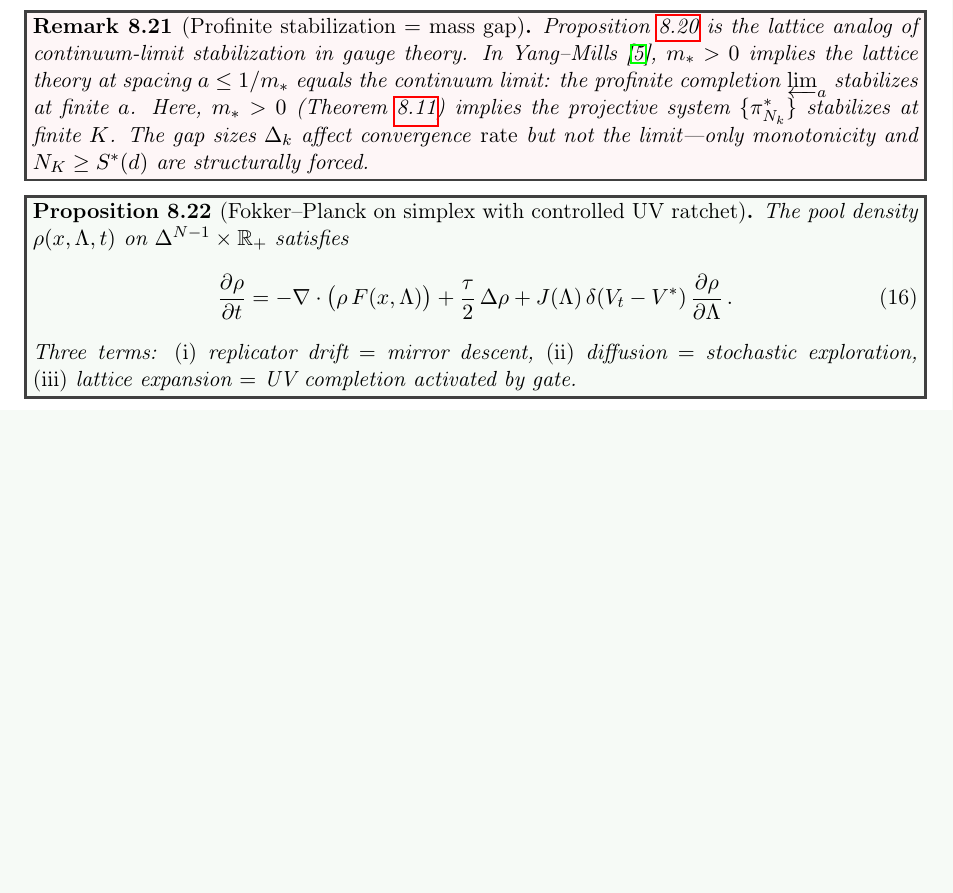
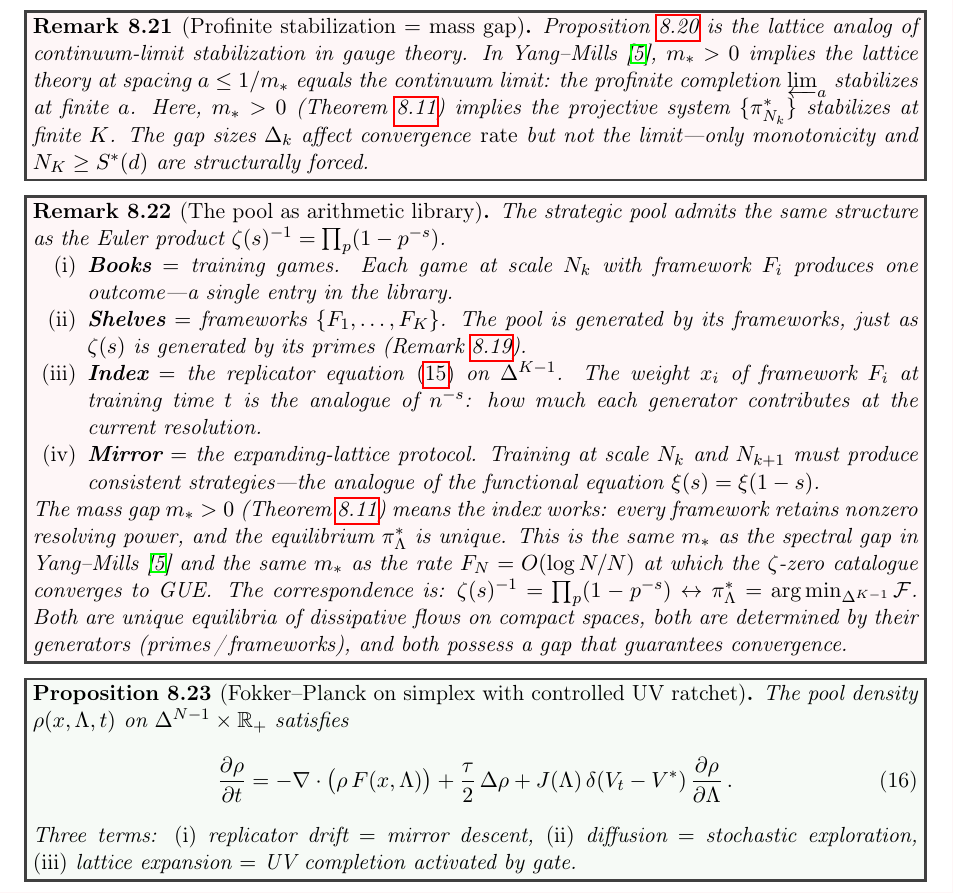
Before and after one commit to JianghanZHang/math-mirrot-ai, a LaTeX paper (paper/main.tex): part of page 20 of 44, cut so that both start at the same text, the shorter picture padded with empty space. Compiled offline with pdfLaTeX.

Commit message:
add pool-library remark: strategic pool ↔ Euler product identity
Books = training games, Shelves = frameworks, Index = replicator,
Mirror = expanding-lattice protocol. Same m* as Yang-Mills and
zeta-zero GUE convergence.

Co-Authored-By: Claude Opus 4.6 <noreply@anthropic.com>

```diff
--- a/paper/main.tex
+++ b/paper/main.tex
@@ -1877,6 +1877,43 @@ but not the limit---only monotonicity and
 $N_K \geq S^*(d)$ are structurally forced.
 \end{remark}
 
+\begin{remark}[The pool as arithmetic library]%
+\label{rem:pool-library}
+The strategic pool admits the same structure as the
+Euler product $\zeta(s)^{-1} = \prod_p (1 - p^{-s})$.
+\begin{enumerate}[nosep, label=\textup{(\roman*)}]
+\item \textbf{Books} $=$ training games.
+  Each game at scale~$N_k$ with framework~$F_i$ produces one
+  outcome---a single entry in the library.
+\item \textbf{Shelves} $=$ frameworks $\{F_1, \dots, F_K\}$.
+  The pool is generated by its frameworks,
+  just as $\zeta(s)$ is generated by its primes
+  (Remark~\ref{rem:lattice-criterion}).
+\item \textbf{Index} $=$ the replicator equation~\eqref{eq:replicator}
+  on $\Delta^{K-1}$.
+  The weight~$x_i$ of framework~$F_i$ at training time~$t$
+  is the analogue of $n^{-s}$: how much each generator
+  contributes at the current resolution.
+\item \textbf{Mirror} $=$ the expanding-lattice protocol.
+  Training at scale~$N_k$ and~$N_{k+1}$ must produce
+  consistent strategies---the analogue of the functional
+  equation $\xi(s) = \xi(1-s)$.
+\end{enumerate}
+The mass gap $m_* > 0$ (Theorem~\ref{thm:converge}) means
+the index works: every framework retains nonzero resolving power,
+and the equilibrium $\pi^*_\Lambda$ is unique.
+This is the same $m_*$ as the spectral gap in
+Yang--Mills~\cite{YM54} and the same $m_*$ as the rate
+$F_N = O(\log N / N)$ at which the $\zeta$-zero catalogue
+converges to GUE\@.
+The correspondence is:
+$\zeta(s)^{-1} = \prod_p(1 - p^{-s})$ $\leftrightarrow$
+$\pi^*_\Lambda = \arg\min_{\Delta^{K-1}} \mathcal{F}$.
+Both are unique equilibria of dissipative flows on compact spaces,
+both are determined by their generators (primes\,/\,frameworks),
+and both possess a gap that guarantees convergence.
+\end{remark}
+
 \begin{proposition}[Fokker--Planck on simplex with controlled UV ratchet]%
 \label{prop:fpe}
 The pool density $\rho(x, \Lambda, t)$ on
```
